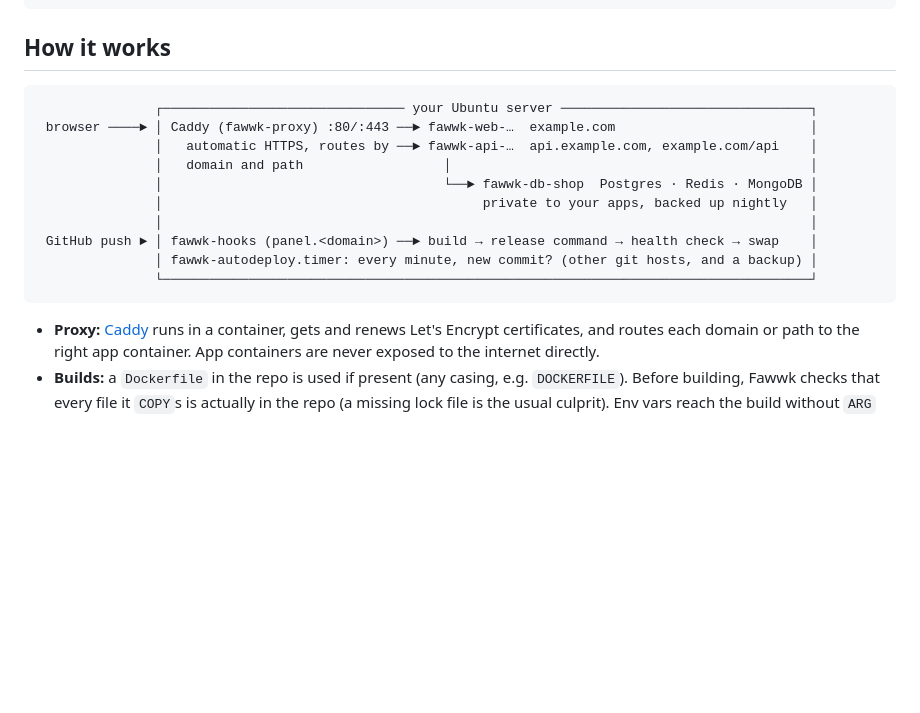
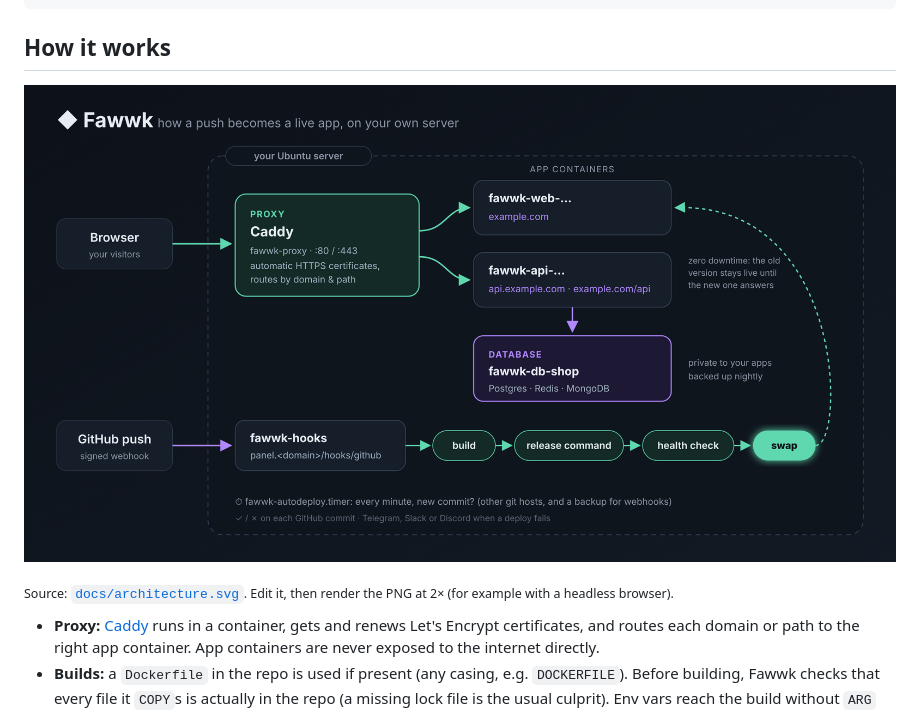
Before and after one commit to deHypeChief/fawwk, a Markdown page: README.md, the part around the change. GitHub-like rendering; pictures changed too: docs/architecture.png (added); blank space fills up the shorter version.

Commit message:
README: the architecture diagram as an image
Replaces the ASCII diagram in "How it works" with docs/architecture.png (2560x1400), with
the diagram described in its alt text. The SVG source is next to it in docs/; the PNG is
what the README shows because GitHub renders SVGs without web fonts, so their text could
overflow the boxes.

````diff
--- a/README.md
+++ b/README.md
@@ -11,18 +11,9 @@ git push              # redeploys in seconds (GitHub connected), or within a min
 
 ## How it works
 
-```
-               ┌─────────────────────────────── your Ubuntu server ────────────────────────────────┐
- browser ────► │ Caddy (fawwk-proxy) :80/:443 ──► fawwk-web-…  example.com                         │
-               │   automatic HTTPS, routes by ──► fawwk-api-…  api.example.com, example.com/api    │
-               │   domain and path                  │                                              │
-               │                                    └──► fawwk-db-shop  Postgres · Redis · MongoDB │
-               │                                         private to your apps, backed up nightly   │
-               │                                                                                   │
- GitHub push ► │ fawwk-hooks (panel.<domain>) ──► build → release command → health check → swap    │
-               │ fawwk-autodeploy.timer: every minute, new commit? (other git hosts, and a backup) │
-               └───────────────────────────────────────────────────────────────────────────────────┘
-```
+![How Fawwk works: visitors reach Caddy, which serves HTTPS and routes each domain or path to an app container; apps reach their private, nightly backed-up databases; a GitHub push reaches fawwk-hooks, which builds, runs the release command, health-checks the new version and swaps traffic to it with zero downtime; a timer checks every minute as a backup.](docs/architecture.png)
+
+<sub>Source: [`docs/architecture.svg`](docs/architecture.svg). Edit it, then render the PNG at 2× (for example with a headless browser).</sub>
 
 - **Proxy:** [Caddy](https://caddyserver.com) runs in a container, gets and renews Let's Encrypt
   certificates, and routes each domain or path to the right app container. App containers are never
````
Also changed, not shown: 1 other file.
